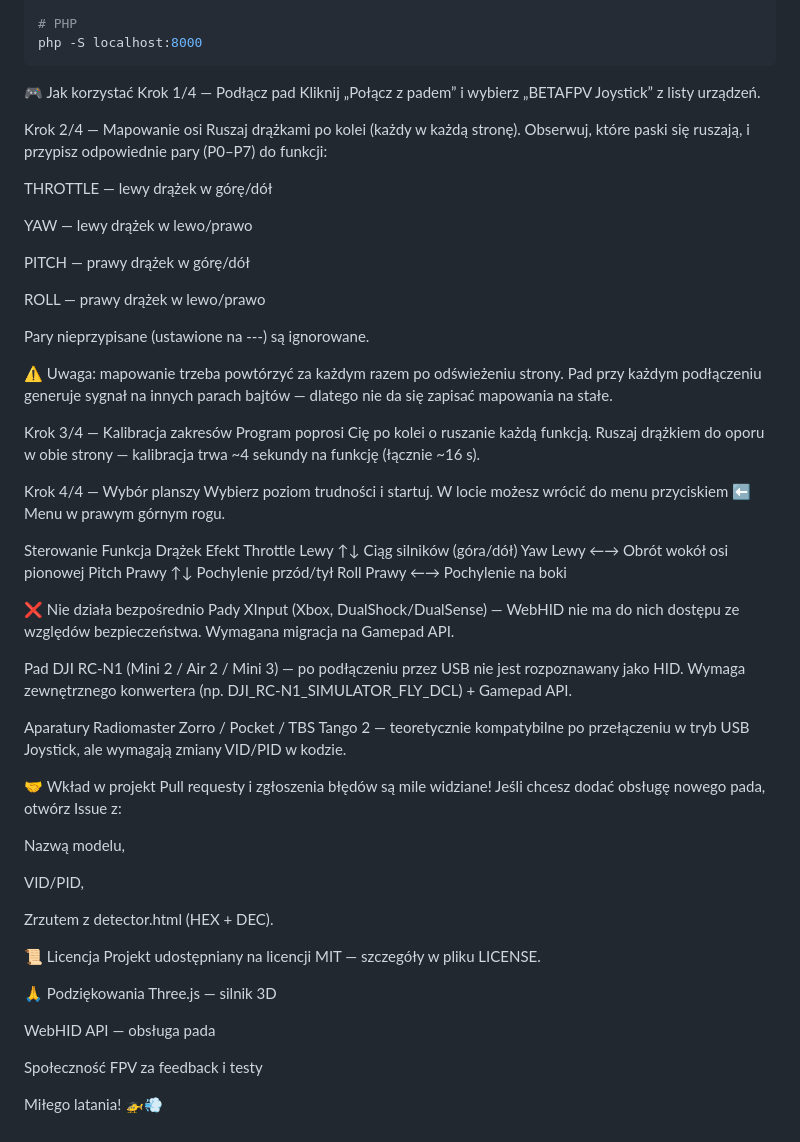
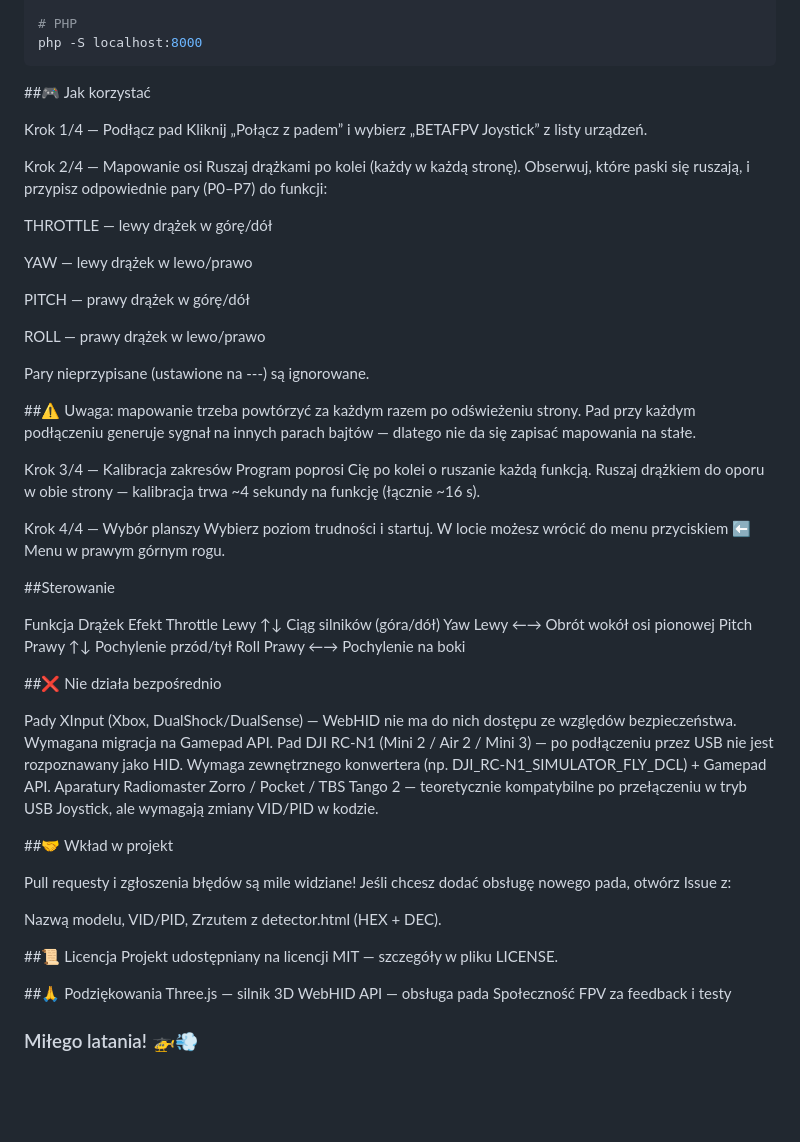
Before and after one commit to panpepson/betafpv-web-sim, a Markdown page: README.md, the part around the change. Drawn GitHub-style; blank space fills up the shorter version.

````diff
--- a/README.md
+++ b/README.md
@@ -43,7 +43,8 @@ npx serve .
 php -S localhost:8000
 ```
 
-🎮 Jak korzystać
+##🎮 Jak korzystać
+
 Krok 1/4 — Podłącz pad
 Kliknij „Połącz z padem” i wybierz „BETAFPV Joystick” z listy urządzeń.
 
@@ -60,7 +61,8 @@ ROLL — prawy drążek w lewo/prawo
 
 Pary nieprzypisane (ustawione na ---) są ignorowane.
 
-⚠️ Uwaga: mapowanie trzeba powtórzyć za każdym razem po odświeżeniu strony. Pad przy każdym podłączeniu generuje sygnał na innych parach bajtów — dlatego nie da się zapisać mapowania na stałe.
+
+##⚠️ Uwaga: mapowanie trzeba powtórzyć za każdym razem po odświeżeniu strony. Pad przy każdym podłączeniu generuje sygnał na innych parach bajtów — dlatego nie da się zapisać mapowania na stałe.
 
 Krok 3/4 — Kalibracja zakresów
 Program poprosi Cię po kolei o ruszanie każdą funkcją. Ruszaj drążkiem do oporu w obie strony — kalibracja trwa ~4 sekundy na funkcję (łącznie ~16 s).
@@ -68,7 +70,9 @@ Program poprosi Cię po kolei o ruszanie każdą funkcją. Ruszaj drążkiem do
 Krok 4/4 — Wybór planszy
 Wybierz poziom trudności i startuj. W locie możesz wrócić do menu przyciskiem ⬅ Menu w prawym górnym rogu.
 
-Sterowanie
+
+##Sterowanie
+
 Funkcja	Drążek	Efekt
 Throttle	Lewy ↑↓	Ciąg silników (góra/dół)
 Yaw	Lewy ←→	Obrót wokół osi pionowej
@@ -76,30 +80,26 @@ Pitch	Prawy ↑↓	Pochylenie przód/tył
 Roll	Prawy ←→	Pochylenie na boki
 
 
-❌ Nie działa bezpośrednio
+##❌ Nie działa bezpośrednio
+
 Pady XInput (Xbox, DualShock/DualSense) — WebHID nie ma do nich dostępu ze względów bezpieczeństwa. Wymagana migracja na Gamepad API.
-
 Pad DJI RC-N1 (Mini 2 / Air 2 / Mini 3) — po podłączeniu przez USB nie jest rozpoznawany jako HID. Wymaga zewnętrznego konwertera (np. DJI_RC-N1_SIMULATOR_FLY_DCL) + Gamepad API.
-
 Aparatury Radiomaster Zorro / Pocket / TBS Tango 2 — teoretycznie kompatybilne po przełączeniu w tryb USB Joystick, ale wymagają zmiany VID/PID w kodzie.
 
-🤝 Wkład w projekt
+##🤝 Wkład w projekt
+
 Pull requesty i zgłoszenia błędów są mile widziane! Jeśli chcesz dodać obsługę nowego pada, otwórz Issue z:
 
 Nazwą modelu,
-
 VID/PID,
-
 Zrzutem z detector.html (HEX + DEC).
 
-📜 Licencja
-Projekt udostępniany na licencji MIT — szczegóły w pliku LICENSE.
+##📜 Licencja
+  Projekt udostępniany na licencji MIT — szczegóły w pliku LICENSE.
 
-🙏 Podziękowania
-Three.js — silnik 3D
+##🙏 Podziękowania
+    Three.js — silnik 3D
+    WebHID API — obsługa pada
+    Społeczność FPV za feedback i testy
 
-WebHID API — obsługa pada
-
-Społeczność FPV za feedback i testy
-
-Miłego latania! 🚁💨
+### Miłego latania! 🚁💨
````
